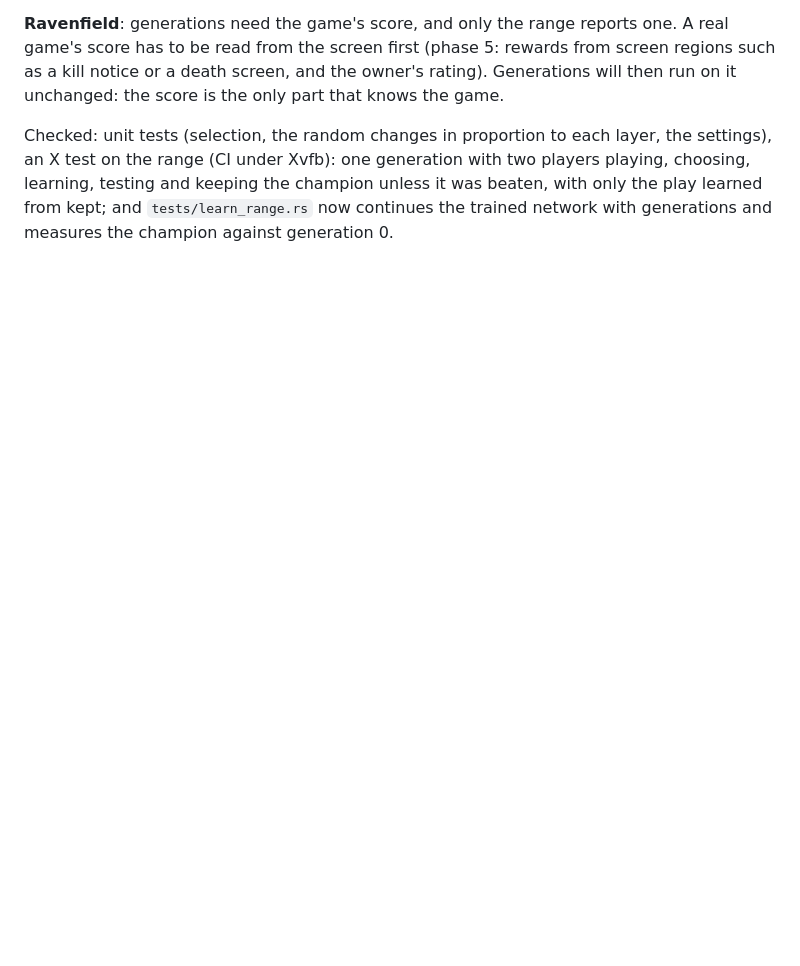
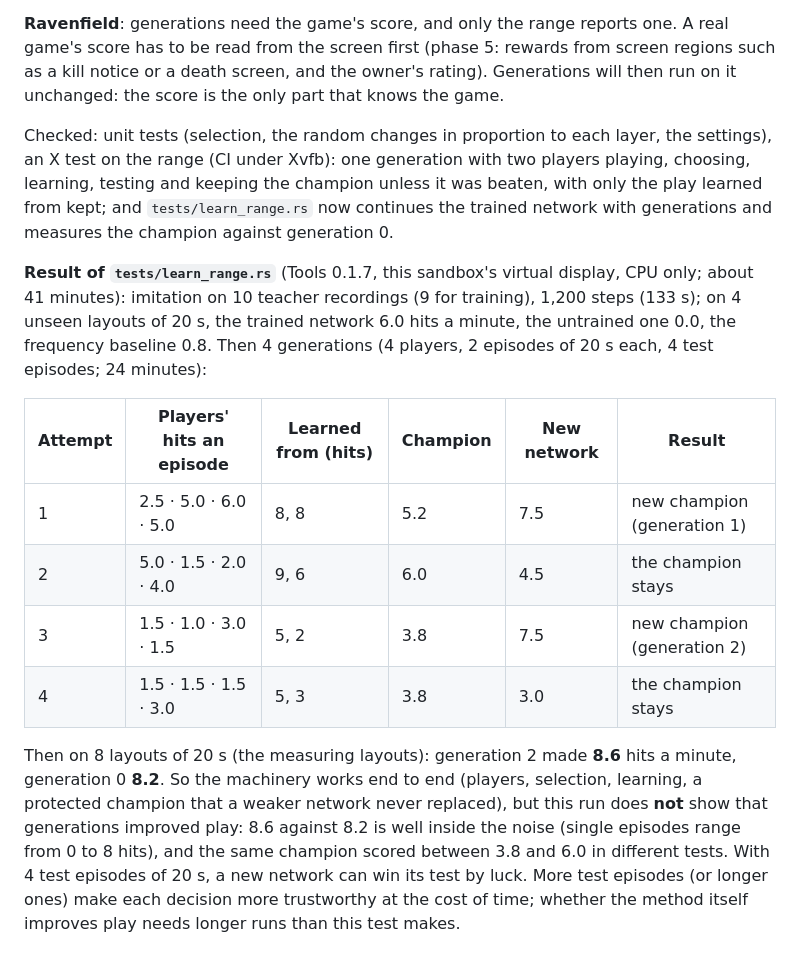
Before and after one commit to SirSkirt/Yendory, a Markdown page: docs/GAME_TRAINING.md, the part around the change. Drawn GitHub-style; blank space fills up the shorter version.

Commit message:
Game training docs: results of the generations learning run
Co-Authored-By: Claude Opus 5.5 <noreply@anthropic.com>
Claude-Session: https://claude.ai/code/session_01TbekyrFnHygS1zpz4eSvwx

```diff
--- a/docs/GAME_TRAINING.md
+++ b/docs/GAME_TRAINING.md
@@ -483,3 +483,25 @@ an X test on the range (CI under Xvfb): one generation with two players playing,
 learning, testing and keeping the champion unless it was beaten, with only the play learned from
 kept; and `tests/learn_range.rs` now continues the trained network with generations and measures
 the champion against generation 0.
+
+**Result of `tests/learn_range.rs`** (Tools 0.1.7, this sandbox's virtual display, CPU only;
+about 41 minutes): imitation on 10 teacher recordings (9 for training), 1,200 steps (133 s); on 4
+unseen layouts of 20 s, the trained network 6.0 hits a minute, the untrained one 0.0, the
+frequency baseline 0.8. Then 4 generations (4 players, 2 episodes of 20 s each, 4 test episodes;
+24 minutes):
+
+| Attempt | Players' hits an episode | Learned from (hits) | Champion | New network | Result |
+|---|---|---|---|---|---|
+| 1 | 2.5 · 5.0 · 6.0 · 5.0 | 8, 8 | 5.2 | 7.5 | new champion (generation 1) |
+| 2 | 5.0 · 1.5 · 2.0 · 4.0 | 9, 6 | 6.0 | 4.5 | the champion stays |
+| 3 | 1.5 · 1.0 · 3.0 · 1.5 | 5, 2 | 3.8 | 7.5 | new champion (generation 2) |
+| 4 | 1.5 · 1.5 · 1.5 · 3.0 | 5, 3 | 3.8 | 3.0 | the champion stays |
+
+Then on 8 layouts of 20 s (the measuring layouts): generation 2 made **8.6** hits a minute,
+generation 0 **8.2**. So the machinery works end to end (players, selection, learning, a
+protected champion that a weaker network never replaced), but this run does **not** show that
+generations improved play: 8.6 against 8.2 is well inside the noise (single episodes range from
+0 to 8 hits), and the same champion scored between 3.8 and 6.0 in different tests. With 4 test
+episodes of 20 s, a new network can win its test by luck. More test episodes (or longer ones)
+make each decision more trustworthy at the cost of time; whether the method itself improves play
+needs longer runs than this test makes.
```
